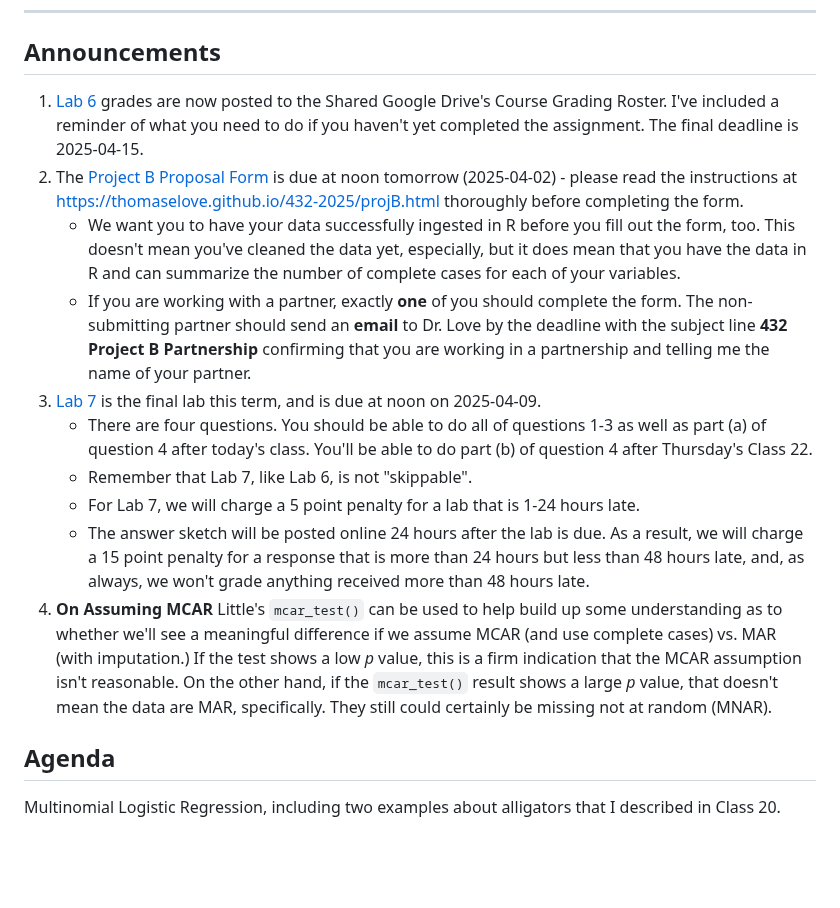
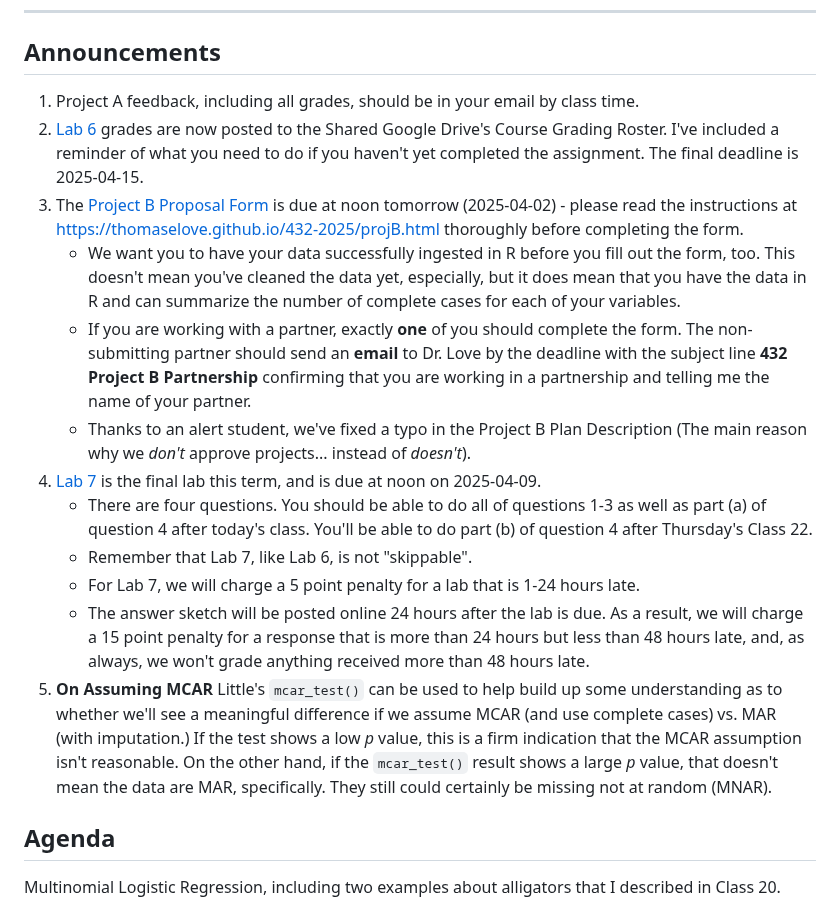
Before and after one commit to THOMASELOVE/432-classes-2025, a Markdown page: class21/README.md, the part around the change. Rendered like a GitHub page; blank space fills up the shorter version.

```diff
--- a/class21/README.md
+++ b/class21/README.md
@@ -14,16 +14,18 @@ Class | Date | HTML | Word | Quarto .qmd | Recording
 
 ## Announcements
 
-1. [Lab 6](https://thomaselove.github.io/432-2025/lab6.html) grades are now posted to the Shared Google Drive's Course Grading Roster. I've included a reminder of what you need to do if you haven't yet completed the assignment. The final deadline is 2025-04-15.
-2. The [Project B Proposal Form](https://bit.ly/432-2025-projB-proposal) is due at noon tomorrow (2025-04-02) - please read the instructions at <https://thomaselove.github.io/432-2025/projB.html> thoroughly before completing the form.
+1. Project A feedback, including all grades, should be in your email by class time.
+2. [Lab 6](https://thomaselove.github.io/432-2025/lab6.html) grades are now posted to the Shared Google Drive's Course Grading Roster. I've included a reminder of what you need to do if you haven't yet completed the assignment. The final deadline is 2025-04-15.
+3. The [Project B Proposal Form](https://bit.ly/432-2025-projB-proposal) is due at noon tomorrow (2025-04-02) - please read the instructions at <https://thomaselove.github.io/432-2025/projB.html> thoroughly before completing the form.
     - We want you to have your data successfully ingested in R before you fill out the form, too. This doesn't mean you've cleaned the data yet, especially, but it does mean that you have the data in R and can summarize the number of complete cases for each of your variables.
     - If you are working with a partner, exactly **one** of you should complete the form. The non-submitting partner should send an **email** to Dr. Love by the deadline with the subject line **432 Project B Partnership** confirming that you are working in a partnership and telling me the name of your partner.
-3. [Lab 7](https://thomaselove.github.io/432-2025/lab7.html) is the final lab this term, and is due at noon on 2025-04-09.
+    - Thanks to an alert student, we've fixed a typo in the Project B Plan Description (The main reason why we *don't* approve projects... instead of *doesn't*).
+4. [Lab 7](https://thomaselove.github.io/432-2025/lab7.html) is the final lab this term, and is due at noon on 2025-04-09.
     - There are four questions. You should be able to do all of questions 1-3 as well as part (a) of question 4 after today's class. You'll be able to do part (b) of question 4 after Thursday's Class 22.
     - Remember that Lab 7, like Lab 6, is not "skippable".
     - For Lab 7, we will charge a 5 point penalty for a lab that is 1-24 hours late.
     - The answer sketch will be posted online 24 hours after the lab is due. As a result, we will charge a 15 point penalty for a response that is more than 24 hours but less than 48 hours late, and, as always, we won't grade anything received more than 48 hours late.
-4. **On Assuming MCAR** Little's `mcar_test()` can be used to help build up some understanding as to whether we'll see a meaningful difference if we assume MCAR (and use complete cases) vs. MAR (with imputation.) If the test shows a low *p* value, this is a firm indication that the MCAR assumption isn't reasonable. On the other hand, if the `mcar_test()` result shows a large *p* value, that doesn't mean the data are MAR, specifically. They still could certainly be missing not at random (MNAR).
+5. **On Assuming MCAR** Little's `mcar_test()` can be used to help build up some understanding as to whether we'll see a meaningful difference if we assume MCAR (and use complete cases) vs. MAR (with imputation.) If the test shows a low *p* value, this is a firm indication that the MCAR assumption isn't reasonable. On the other hand, if the `mcar_test()` result shows a large *p* value, that doesn't mean the data are MAR, specifically. They still could certainly be missing not at random (MNAR).
 
 ## Agenda
 
```
